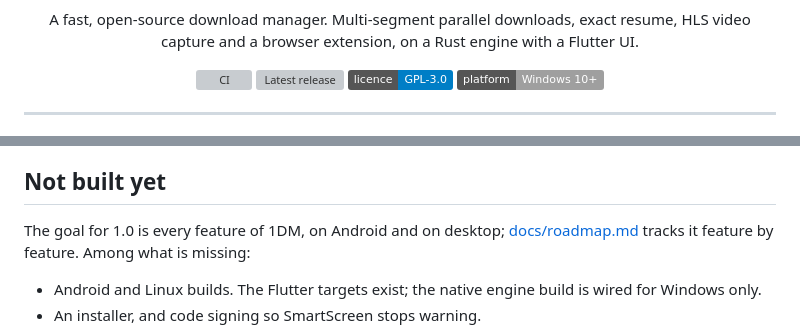
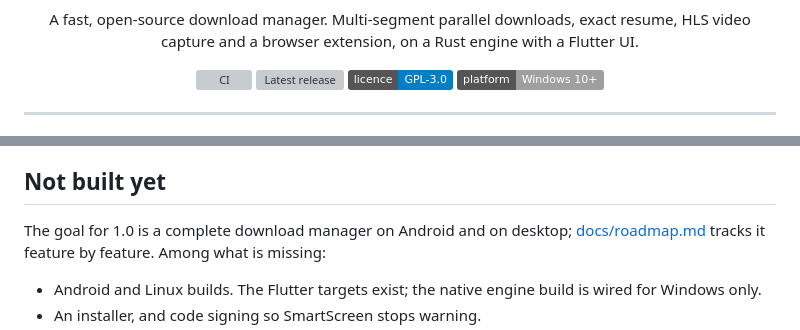
Before and after one commit to Purukitto/Shinsoku, a Markdown page: README.md, 2 parts joined by grey strips. Drawn GitHub-style; badges without logos; grey boxes are pictures that could not be loaded.

```diff
--- a/README.md
+++ b/README.md
@@ -21,7 +21,7 @@
 </p>
 
 <!-- SEO: free open source download manager, fast multi-threaded download accelerator for
-     Windows, IDM alternative, m3u8 / HLS video downloader, Flutter Rust desktop app -->
+     Windows, m3u8 / HLS video downloader, Flutter Rust desktop app -->
 
 ---
 
@@ -325,7 +325,7 @@ progress reuses the byte fields — are recorded in [docs/decisions.md](docs/dec
 
 ## Not built yet
 
-The goal for 1.0 is every feature of 1DM, on Android and on desktop;
+The goal for 1.0 is a complete download manager on Android and on desktop;
 [docs/roadmap.md](docs/roadmap.md) tracks it feature by feature. Among what is missing:
 
 - Android and Linux builds. The Flutter targets exist; the native engine build is wired
```
Also changed, not shown: docs/decisions.md (+2 -2 lines), docs/roadmap.md (+13 -14 lines).
